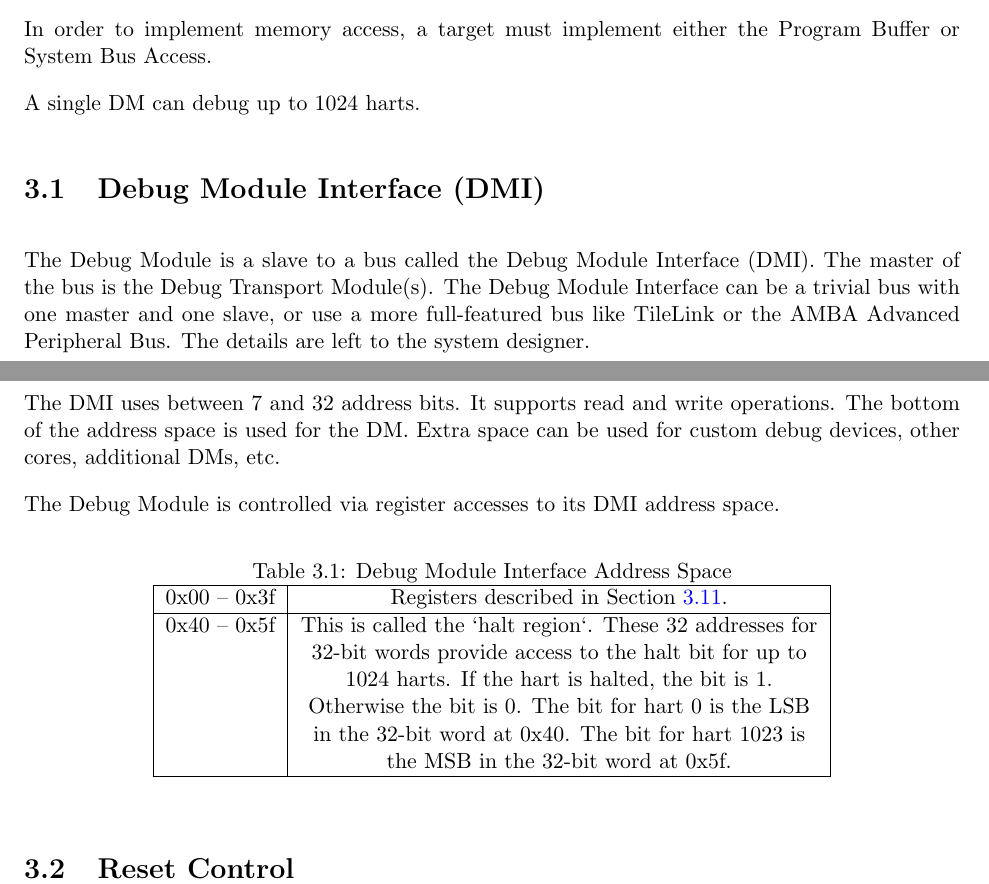
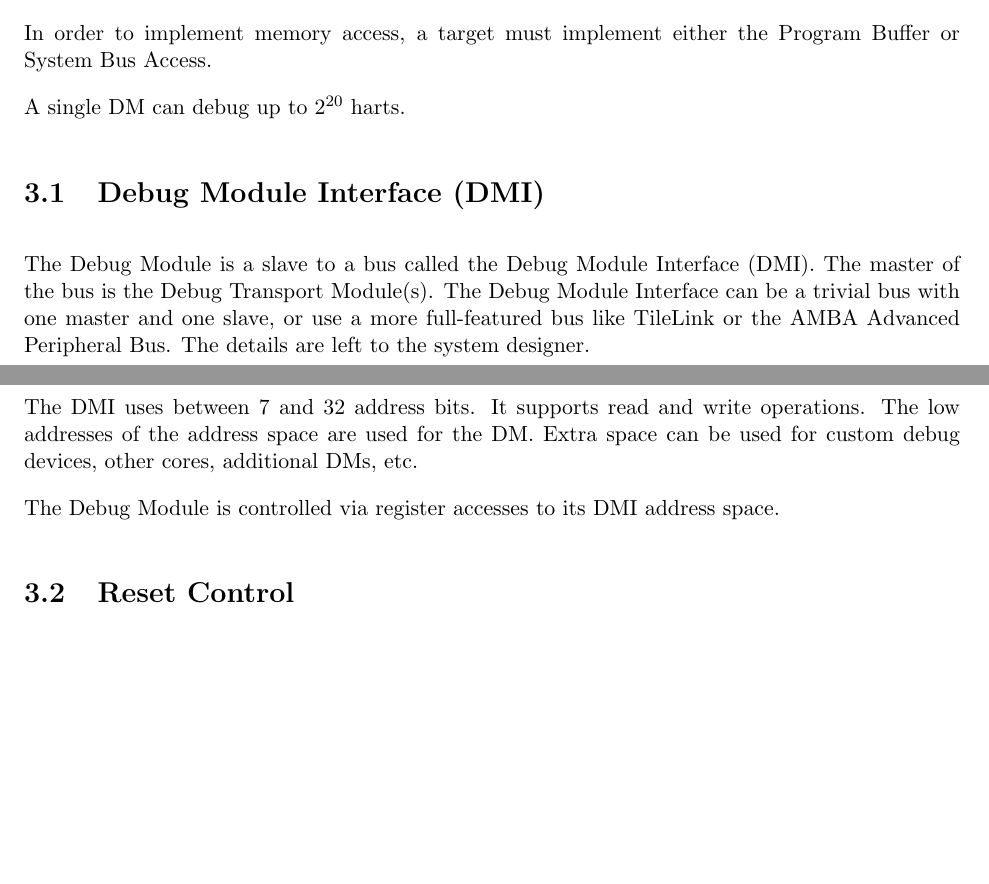
Before and after one commit to riscv/riscv-debug-spec, a LaTeX book (riscv-debug-spec.tex, which reads debug_module.tex): two parts of pages 19 and 20 of 47 before the commit and two parts of pages 19 and 20 of 49 after it, joined at a grey line, cut so that both start at the same text, the shorter picture padded with empty space. Compiled offline with pdfLaTeX; a LaTeX package or settings file that is missing is left out.

Commit message:
Modification of > 1024 hart proposal that maintains backwards compatibility

```diff
--- a/debug_module.tex
+++ b/debug_module.tex
@@ -19,7 +18,7 @@
 In order to implement memory access, a target must implement either the Program
 Buffer or System Bus Access.
 
-A single DM can debug up to 1024 harts.
+A single DM can debug up to $2^{20}$ harts.
 
 \section{Debug Module Interface (DMI)} \label{dmi}
 
@@ -30,28 +29,11 @@ or use a more full-featured bus like TileLink or the AMBA Advanced Peripheral
 Bus. The details are left to the system designer.
 
 The DMI uses between 7 and 32 address bits.  It supports read and write
-operations.  The bottom of the address space is
+operations.  The low addresses of the address space are
 used for the DM. Extra space can be used for custom debug devices, other cores,
 additional DMs, etc.
 
 The Debug Module is controlled via register accesses to its DMI address space.
-
-\begin{table}[htp]
-    \centering
-    \caption{Debug Module Interface Address Space}
-    \label{tab:header}
-    \begin{tabulary}{\textwidth}{|r|L|}
-        \hline
-        0x00 -- 0x3f & Registers described in Section~\ref{dmdebbus}. \\
-        \hline
-        0x40 -- 0x5f & This is called the `halt region`.  These 32 addresses
-        for 32-bit words provide access to the halt bit for up to 1024 harts.
-        If the hart is halted, the bit is 1.  Otherwise
-        the bit is 0. The bit for hart 0 is the LSB in the 32-bit word at 0x40.
-        The bit for hart 1023 is the MSB in the 32-bit word at 0x5f. \\
-        \hline
-    \end{tabulary}
-\end{table}
 
 \section{Reset Control} \label{reset}
 
--- a/riscv-debug-spec.tex
+++ b/riscv-debug-spec.tex
@@ -49,6 +49,8 @@
 \input{abstract_commands.tex.inc}
 \input{sw_registers.tex.inc}
 \input{serial.tex.inc}
+
+\deffieldname{\Fhartsel}{\hyperref[hartsel]{hartsel}}
 
 \input{vc.tex}
 
```
Also changed, not shown: debugger_implementation.tex (+7 -2 lines), preface.tex (+1 -0 lines), Makefile, riscv-debug-spec.pdf, debug_module.tex (1 more changed lines), 1 other file.
